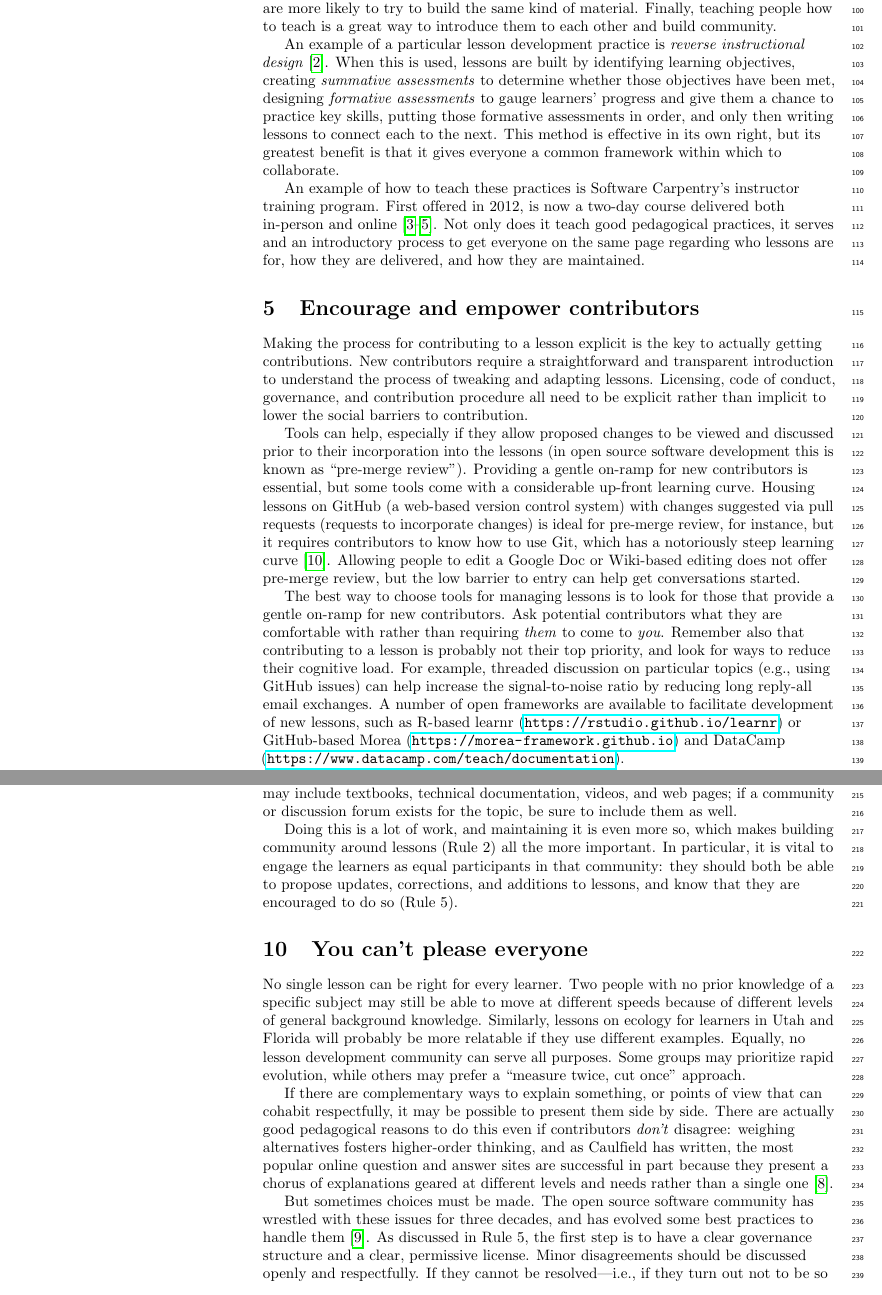
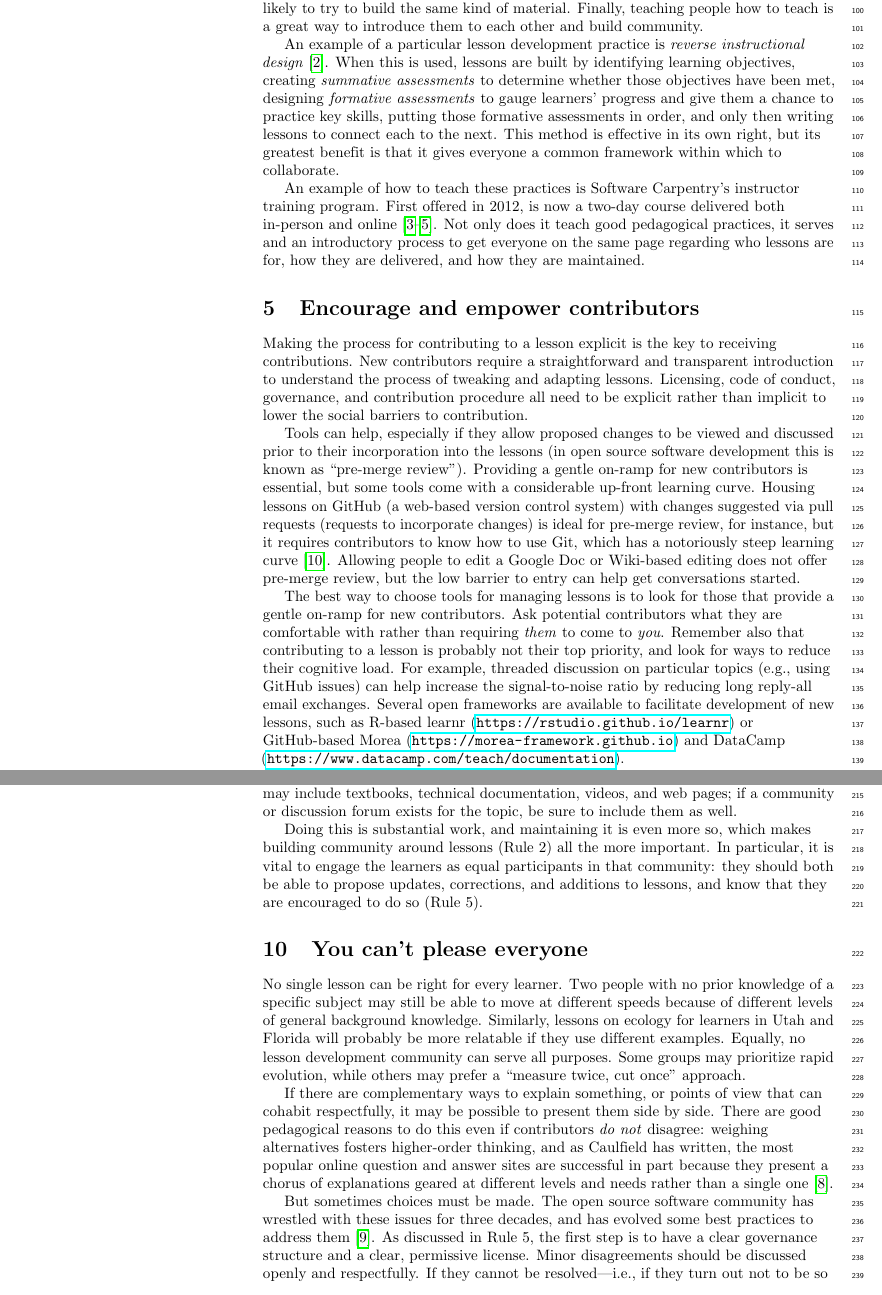
Before and after one commit to swcarpentry/collaborative-lesson-development, a LaTeX document (paper.tex): two parts of pages 4 and 6 of 7, joined at a grey line, cut so that both start at the same text. Compiled offline with pdfLaTeX.

Commit message:
Second round of excess word removal and grammar cleaning

```diff
--- a/paper.tex
+++ b/paper.tex
@@ -407,7 +407,7 @@ can help collaborative lesson development in at least three ways.
 If people have a shared understanding of how lessons should be developed,
 it is easier for them to work together.
 Less obviously,
-if people have a shared model of how lessons are going to be \emph{used},
+if people have a shared model of how lessons will be \emph{used},
 they are more likely to try to build the same kind of material.
 Finally,
 teaching people how to teach is a great way to introduce them to each other and build community.
@@ -439,7 +439,7 @@ and how they are maintained.
 \rulemajor{Encourage and empower contributors}
 
 Making the process for contributing to a lesson explicit is
-the key to actually getting contributions.
+the key to receiving contributions.
 New contributors require a straightforward and transparent introduction
 to understand the process of tweaking and adapting lessons.
 Licensing, code of conduct, governance, and contribution procedure
@@ -470,7 +470,7 @@ For example,
 threaded discussion on particular topics (e.g., using GitHub issues)
 can help increase the signal-to-noise ratio
 by reducing long reply-all email exchanges.
-A number of open frameworks are available to facilitate
+Several open frameworks are available to facilitate
 development of new lessons, such as R-based
 learnr (\url{https://rstudio.github.io/learnr}) or
 GitHub-based Morea (\url{https://morea-framework.github.io}) and
@@ -608,7 +608,7 @@ and web pages;
 if a community or discussion forum exists for the topic,
 be sure to include them as well.
 
-Doing this is a lot of work,
+Doing this is substantial work,
 and maintaining it is even more so,
 which makes building community around lessons (Rule~2) all the more important.
 In particular,
@@ -633,8 +633,8 @@ while others may prefer a ``measure twice, cut once'' approach.
 If there are complementary ways to explain something,
 or points of view that can cohabit respectfully,
 it may be possible to present them side by side.
-There are actually good pedagogical reasons to do this
-even if contributors \emph{don't} disagree:
+There are good pedagogical reasons to do this
+even if contributors \emph{do not} disagree:
 weighing alternatives fosters higher-order thinking,
 and as Caulfield has written,
 the most popular online question and answer sites
@@ -644,7 +644,7 @@ rather than a single one \cite{choral-explanations}.
 
 But sometimes choices must be made.
 The open source software community has wrestled with these issues for three decades,
-and has evolved some best practices to handle them
+and has evolved some best practices to address them
 \cite{producing-oss}.
 As discussed in Rule~5,
 the first step is to have a clear governance structure and a clear, permissive license.
```
Also changed, not shown: paper.tex (14 more changed lines).
